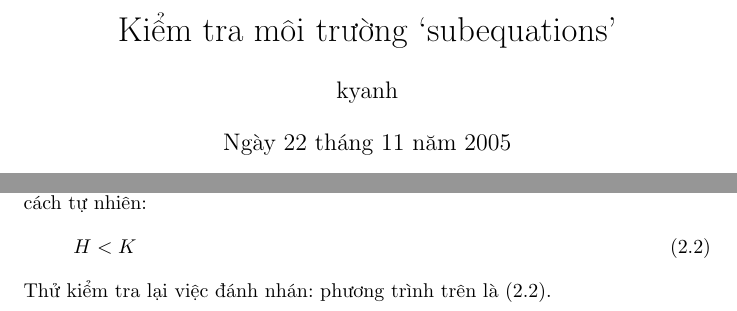
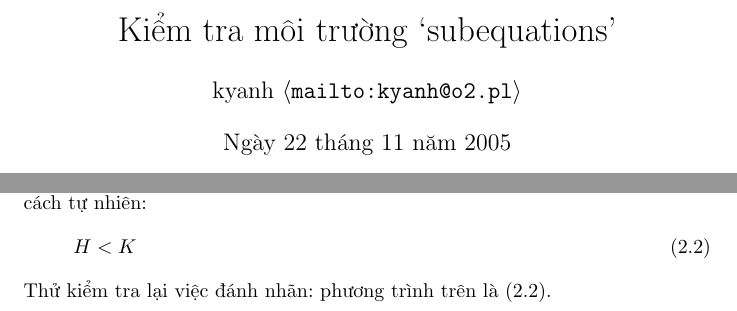
Before and after one commit to viettug/amsmath-doc-vi, a LaTeX document (subeqn-vi.tex): two parts of page 1 of 3, joined at a grey line, cut so that both start at the same text. Compiled offline with pdfLaTeX.

Commit message:
fix typo. added stuff
git-svn-id: file:///home/svn/misc/amsmath-doc-vi/trunk@1430 6077e1af-a7fd-0310-a6a5-b8e034b03a81

```diff
--- a/subeqn-vi.tex
+++ b/subeqn-vi.tex
@@ -4,7 +4,7 @@
 \usepackage[utf8x]{vietnam}
 
 \title{Kiểm tra môi trường `subequations'}
-\author{kyanh}
+\author{kyanh $\langle$\texttt{mailto:kyanh@o2.pl}$\rangle$}
 \date{\today}
 
 \usepackage{amsmath}
```
Also changed, not shown: subeqn-vi.tex (2 more changed lines).
